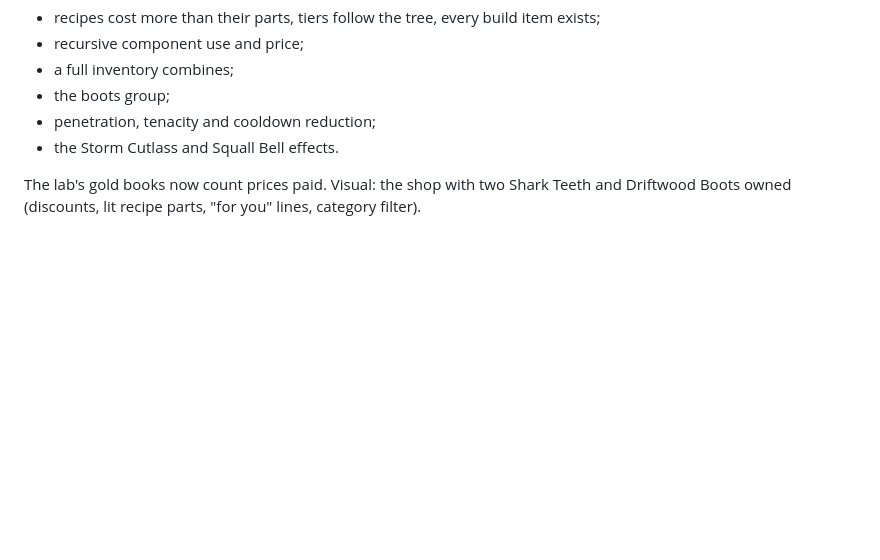
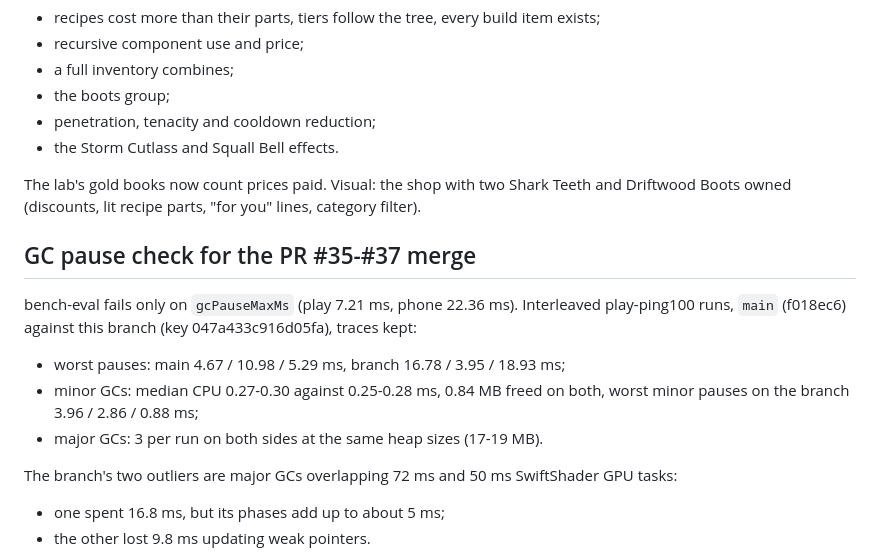
Before and after one commit to cf-lucas-moskau/game, a Markdown page: docs/prs/0037-item-tree.md, the part around one of its changes. GitHub-like rendering; blank space fills up the shorter version.

Commit message:
docs(pr-37): record gate results for PRs 35-37 with GC check
Co-Authored-By: Claude Opus 5.5 <noreply@anthropic.com>
Claude-Session: https://claude.ai/code/session_01MrWXRzAuACxJxbFekZeW6M

```diff
--- a/docs/prs/0037-item-tree.md
+++ b/docs/prs/0037-item-tree.md
@@ -63,3 +63,17 @@ Owner request: "I want more items, item components, cooldown reduction etc."
 
 The lab's gold books now count prices paid. Visual: the shop with two Shark Teeth and Driftwood Boots owned
 (discounts, lit recipe parts, "for you" lines, category filter).
+
+## GC pause check for the PR #35-#37 merge
+
+bench-eval fails only on `gcPauseMaxMs` (play 7.21 ms, phone 22.36 ms). Interleaved play-ping100 runs, `main`
+(f018ec6) against this branch (key 047a433c916d05fa), traces kept:
+- worst pauses: main 4.67 / 10.98 / 5.29 ms, branch 16.78 / 3.95 / 18.93 ms;
+- minor GCs: median CPU 0.27-0.30 against 0.25-0.28 ms, 0.84 MB freed on both, worst minor pauses on the branch
+  3.96 / 2.86 / 0.88 ms;
+- major GCs: 3 per run on both sides at the same heap sizes (17-19 MB).
+
+The branch's two outliers are major GCs overlapping 72 ms and 50 ms SwiftShader GPU tasks:
+- one spent 16.8 ms, but its phases add up to about 5 ms;
+- the other lost 9.8 ms updating weak pointers.
+
```
Also changed, not shown: other parts of docs/prs/0037-item-tree.md (+82 -0 lines).
